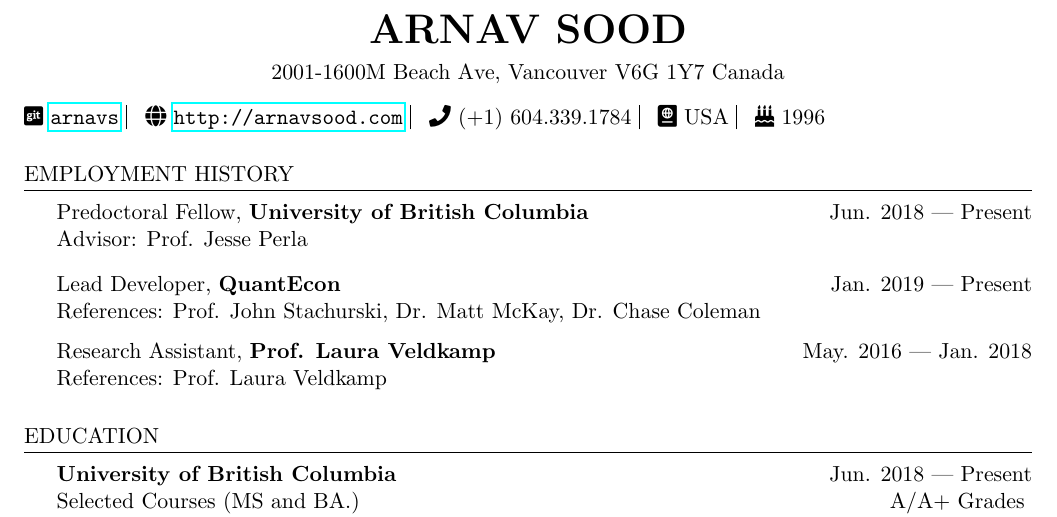
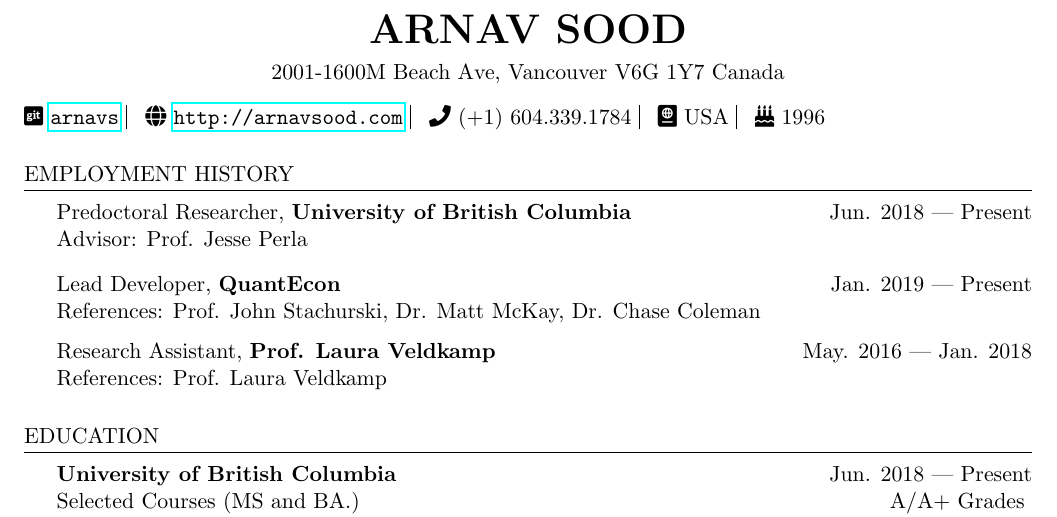
Before and after one commit to arnavs/resume, a LaTeX CV (arnavsood-resume.tex): part of the page, cut so that both start at the same text. Compiled offline with pdfLaTeX.

Commit message:
Update Oct 26 19, 16:40:12

```diff
--- a/arnavsood-resume.tex
+++ b/arnavsood-resume.tex
@@ -37,7 +37,7 @@
 \faIcon{git-square} \href{https://github.com/arnavs}{\tt arnavs} \vline \hspace{0.5 em} {\faIcon{globe}} \href{http://arnavsood.com}{\tt http://arnavsood.com} \vline \hspace{0.5 em} \faIcon{phone} (+1) 604.339.1784 \vline \hspace{0.5 em} \faIcon{passport} USA \vline \hspace{0.5 em} \faIcon{birthday-cake} 1996
 
 \begin{rSection}{Employment History}
-Predoctoral Fellow, {\bf University of British Columbia} \hfill {Jun. 2018 --- Present}
+Predoctoral Researcher, {\bf University of British Columbia} \hfill {Jun. 2018 --- Present}
 \\ Advisor: Prof. Jesse Perla \smallskip
 
 Lead Developer, {\bf QuantEcon} \hfill {Jan. 2019 --- Present}
```
Also changed, not shown: arnavsood-resume.pdf.
